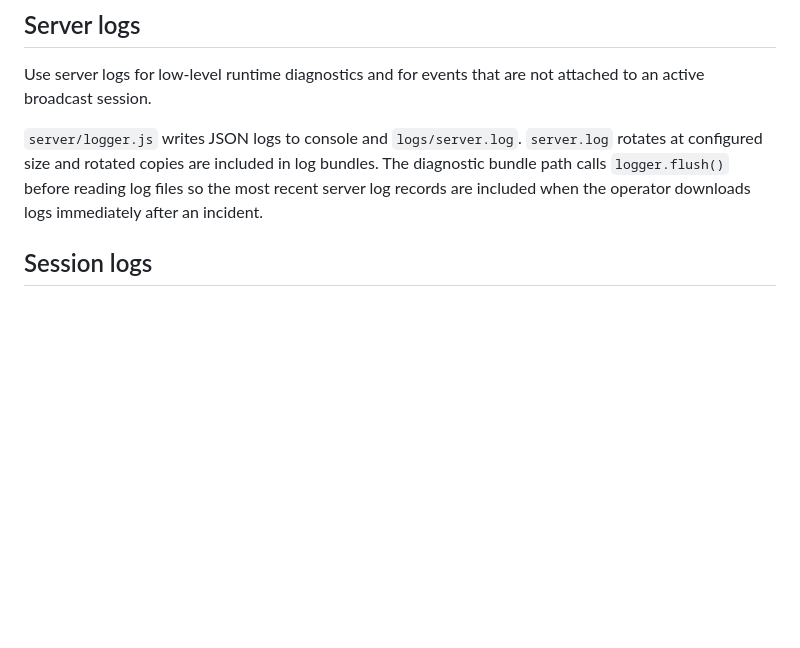
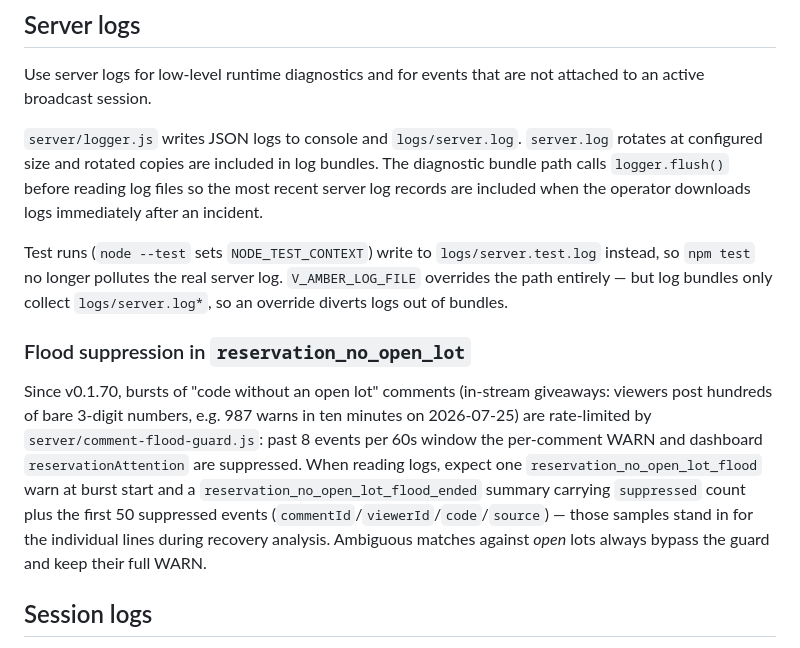
Before and after one commit to Dmitrii-VO/V-Amber, a Markdown page: knowledge/wiki/logging-and-diagnostics.md, the part around the change. Rendered like a GitHub page; blank space fills up the shorter version.

Commit message:
docs: flood suppression + test log split in logging wiki [skip ci]
Co-Authored-By: Claude Fable 5 <noreply@anthropic.com>

```diff
--- a/knowledge/wiki/logging-and-diagnostics.md
+++ b/knowledge/wiki/logging-and-diagnostics.md
@@ -13,6 +13,24 @@ attached to an active broadcast session.
 bundles. The diagnostic bundle path calls `logger.flush()` before reading log
 files so the most recent server log records are included when the operator
 downloads logs immediately after an incident.
+
+Test runs (`node --test` sets `NODE_TEST_CONTEXT`) write to
+`logs/server.test.log` instead, so `npm test` no longer pollutes the real
+server log. `V_AMBER_LOG_FILE` overrides the path entirely — but log bundles
+only collect `logs/server.log*`, so an override diverts logs out of bundles.
+
+### Flood suppression in `reservation_no_open_lot`
+
+Since v0.1.70, bursts of "code without an open lot" comments (in-stream
+giveaways: viewers post hundreds of bare 3-digit numbers, e.g. 987 warns in
+ten minutes on 2026-07-25) are rate-limited by `server/comment-flood-guard.js`:
+past 8 events per 60s window the per-comment WARN and dashboard
+`reservationAttention` are suppressed. When reading logs, expect one
+`reservation_no_open_lot_flood` warn at burst start and a
+`reservation_no_open_lot_flood_ended` summary carrying `suppressed` count plus
+the first 50 suppressed events (`commentId`/`viewerId`/`code`/`source`) — those
+samples stand in for the individual lines during recovery analysis. Ambiguous
+matches against *open* lots always bypass the guard and keep their full WARN.
 
 ## Session logs
 
```
